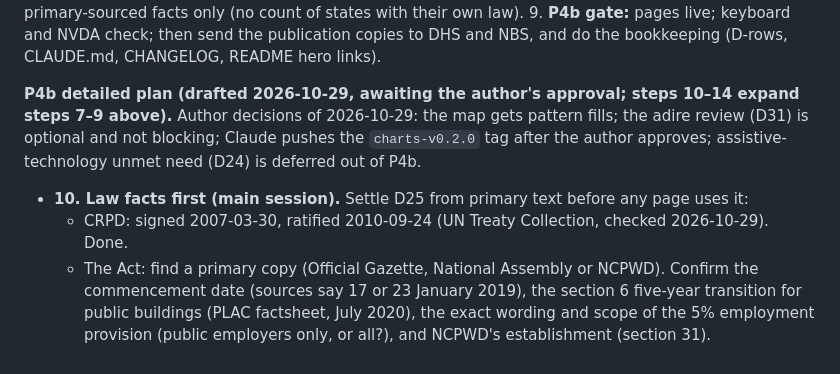
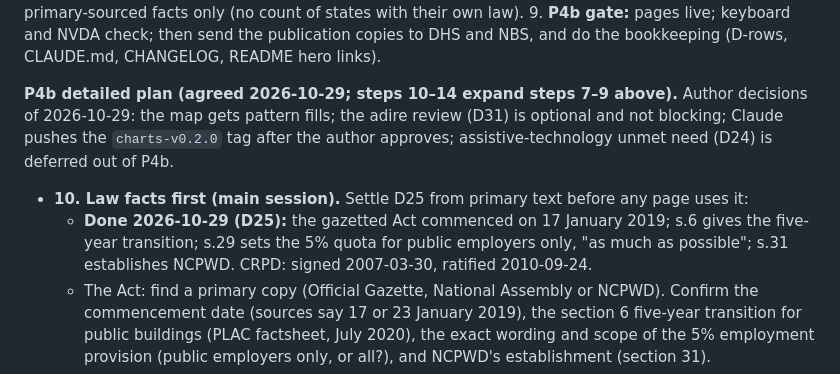
Before and after one commit to batestguy/curb-cut, a Markdown page: PLAN.md, the part around the change. Drawn GitHub-style.

Commit message:
docs: P4b step 10, law facts from the gazetted Act (D25); D24, D30, D31 updated
Co-Authored-By: Claude Opus 5.5 <noreply@anthropic.com>

```diff
--- a/PLAN.md
+++ b/PLAN.md
@@ -207,10 +207,10 @@ Detailed plan agreed 2026-10-27 (the author: "use all that will make this a top
 8. **37 light state pages:** every public source for the state (DHS with intervals and the model estimate; MPI labelled as its own non-WG measure, never the headline; JONAPWD with its caveat; population; breakdowns), a share image, and the law panel with primary-sourced facts only (no count of states with their own law).
 9. **P4b gate:** pages live; keyboard and NVDA check; then send the publication copies to DHS and NBS, and do the bookkeeping (D-rows, CLAUDE.md, CHANGELOG, README hero links).
 
-**P4b detailed plan (drafted 2026-10-29, awaiting the author's approval; steps 10–14 expand steps 7–9 above).** Author decisions of 2026-10-29: the map gets pattern fills; the adire review (D31) is optional and not blocking; Claude pushes the `charts-v0.2.0` tag after the author approves; assistive-technology unmet need (D24) is deferred out of P4b.
+**P4b detailed plan (agreed 2026-10-29; steps 10–14 expand steps 7–9 above).** Author decisions of 2026-10-29: the map gets pattern fills; the adire review (D31) is optional and not blocking; Claude pushes the `charts-v0.2.0` tag after the author approves; assistive-technology unmet need (D24) is deferred out of P4b.
 
 - **10. Law facts first (main session).** Settle D25 from primary text before any page uses it:
-  - CRPD: signed 2007-03-30, ratified 2010-09-24 (UN Treaty Collection, checked 2026-10-29). Done.
+  - **Done 2026-10-29 (D25):** the gazetted Act commenced on 17 January 2019; s.6 gives the five-year transition; s.29 sets the 5% quota for public employers only, "as much as possible"; s.31 establishes NCPWD. CRPD: signed 2007-03-30, ratified 2010-09-24.
   - The Act: find a primary copy (Official Gazette, National Assembly or NCPWD). Confirm the commencement date (sources say 17 or 23 January 2019), the section 6 five-year transition for public buildings (PLAC factsheet, July 2020), the exact wording and scope of the 5% employment provision (public employers only, or all?), and NCPWD's establishment (section 31).
   - No count of states with their own law.
   - Any fact without a primary source stays off the page.
```
Also changed, not shown: docs/STATUS.md (+2 -1 lines), docs/verification.md (+4 -4 lines).
